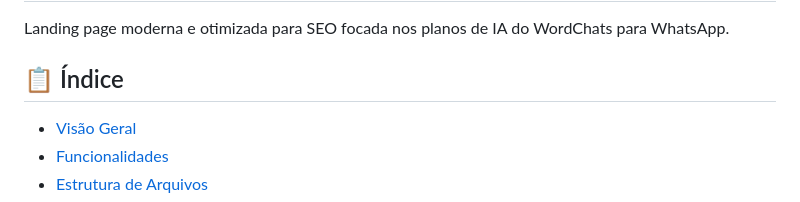
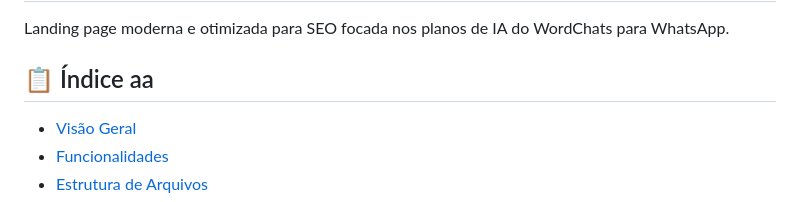
Before and after one commit to listiago/wordchats-ia, a Markdown page: README.md, the part around the change. Rendered like a GitHub page.

```diff
--- a/README.md
+++ b/README.md
@@ -2,7 +2,7 @@
 
 Landing page moderna e otimizada para SEO focada nos planos de IA do WordChats para WhatsApp.
 
-## 📋 Índice
+## 📋 Índice aa
 
 - [Visão Geral](#visão-geral)
 - [Funcionalidades](#funcionalidades)
```
